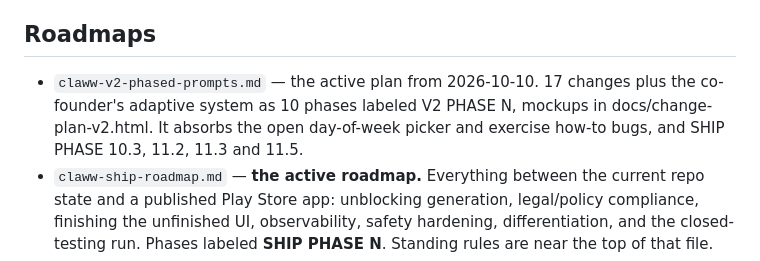
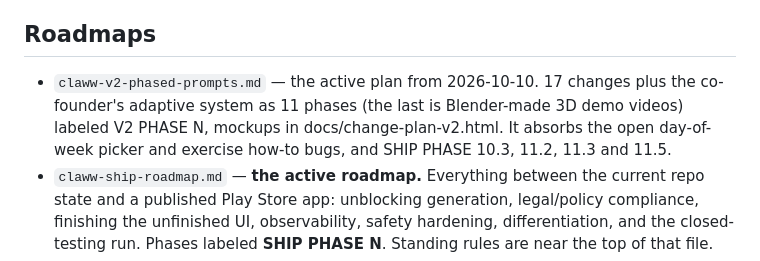
Before and after one commit to KashyapMamidela/claww, a Markdown page: claww app/CLAUDE.md, the part around the change. Drawn GitHub-style.

```diff
--- a/claww app/CLAUDE.md
+++ b/claww app/CLAUDE.md
@@ -17,7 +17,7 @@ Full setup instructions: `docs/setup.md`.
 
 ## Roadmaps
 
-- `claww-v2-phased-prompts.md` — the active plan from 2026-10-10. 17 changes plus the co-founder's adaptive system as 10 phases labeled V2 PHASE N, mockups in docs/change-plan-v2.html. It absorbs the open day-of-week picker and exercise how-to bugs, and SHIP PHASE 10.3, 11.2, 11.3 and 11.5.
+- `claww-v2-phased-prompts.md` — the active plan from 2026-10-10. 17 changes plus the co-founder's adaptive system as 11 phases (the last is Blender-made 3D demo videos) labeled V2 PHASE N, mockups in docs/change-plan-v2.html. It absorbs the open day-of-week picker and exercise how-to bugs, and SHIP PHASE 10.3, 11.2, 11.3 and 11.5.
 - `claww-ship-roadmap.md` — **the active roadmap.** Everything between the current repo state and a published Play Store app: unblocking generation, legal/policy compliance, finishing the unfinished UI, observability, safety hardening, differentiation, and the closed-testing run. Phases labeled **SHIP PHASE N**. Standing rules are near the top of that file.
 - `claww-phased-prompts.md` — the previous execution plan, **Phases 1–5 complete**. Its thin three-prompt `PHASE 6 — Ship to testers` is superseded by `claww-ship-roadmap.md`, which absorbs it as SHIP PHASE 9 and 12. Phases labeled **PHASE N**.
 - `claww-full-roadmap.md` — the long-range **Engine Phase** roadmap (adaptive generation, multi-modality, trust layer, wearables, creator layer). Phases labeled **Engine Phase N**. Deferred until after launch.
```
Also changed, not shown: claww app/claww-v2-phased-prompts.md (+55 -9 lines).
